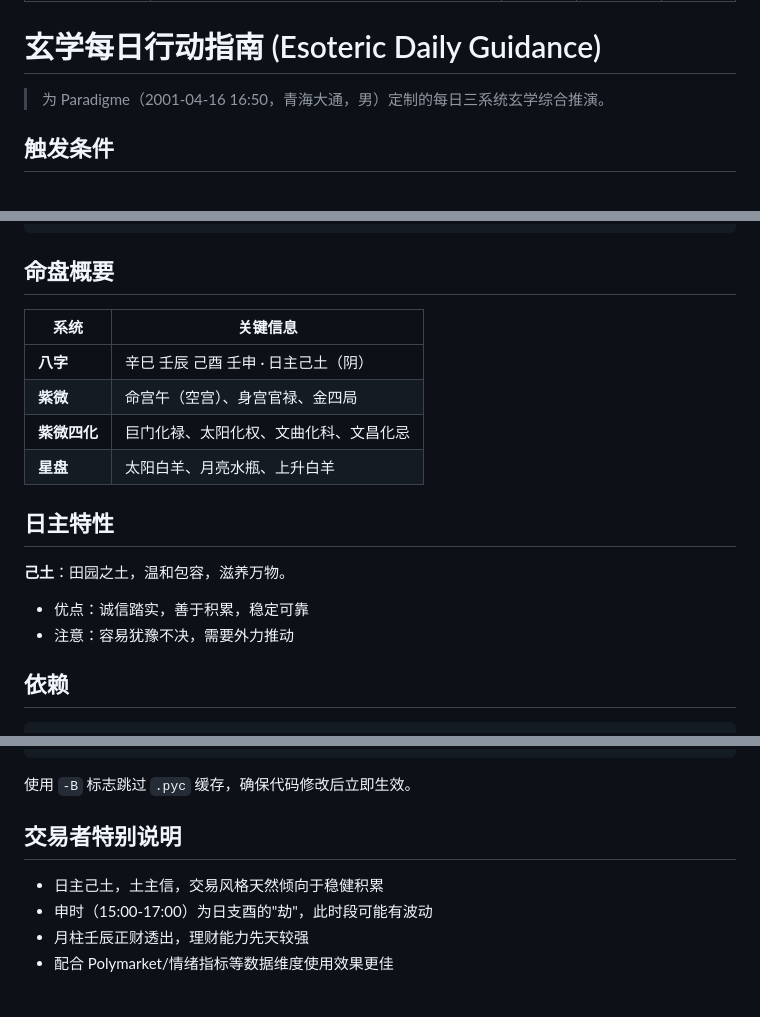
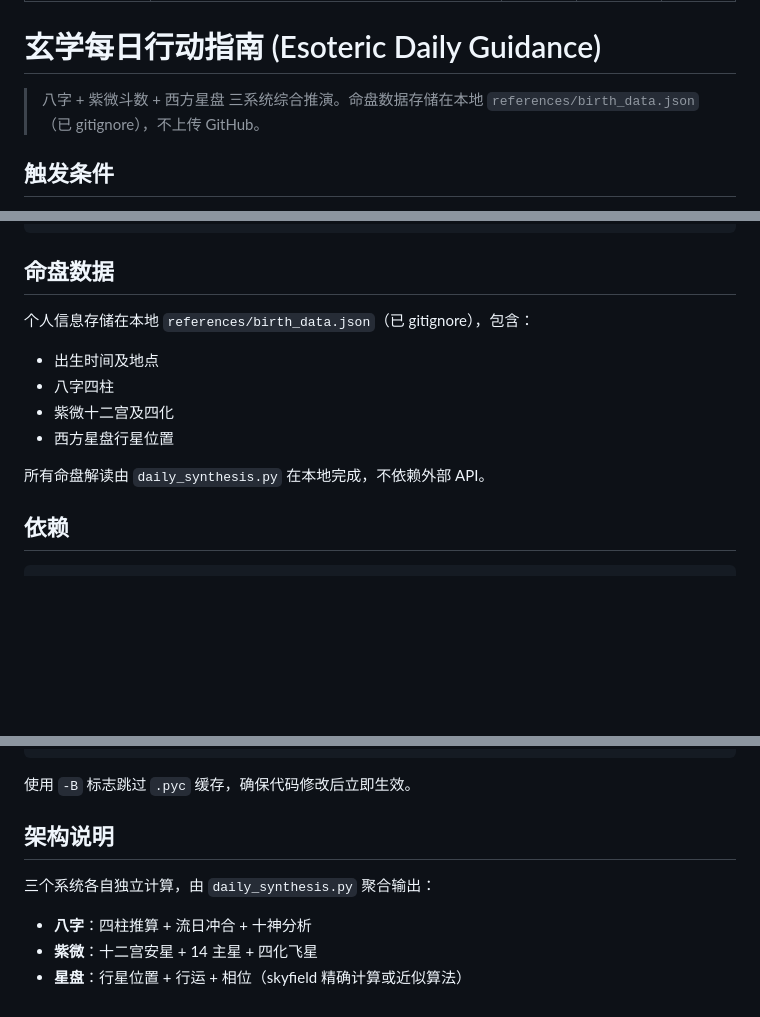
Before and after one commit to egak09/hermes-skills, a Markdown page: esoteric/esoteric-daily-guidance/SKILL.md, 3 parts joined by grey strips. Drawn GitHub-style; blank space fills up the shorter version.

Commit message:
fix: esoteric-daily-guidance SKILL.md 脱敏 — 移除八字/紫微/星盘个人数据
- 移除出生日期地点
- 移除命盘概要表（四柱/紫微宫位/四化/星盘星座）
- 移除日主特性分析
- 移除交易者特别说明（含十神等个人数据）
- 替换为隐私设计说明 + 架构原理

````diff
--- a/esoteric/esoteric-daily-guidance/SKILL.md
+++ b/esoteric/esoteric-daily-guidance/SKILL.md
@@ -8,7 +8,7 @@ python: ">=3.11"
 
 # 玄学每日行动指南 (Esoteric Daily Guidance)
 
-> 为 Paradigme（2001-04-16 16:50，青海大通，男）定制的每日三系统玄学综合推演。
+> 八字 + 紫微斗数 + 西方星盘 三系统综合推演。命盘数据存储在本地 `references/birth_data.json`（已 gitignore），不上传 GitHub。
 
 ## 触发条件
 
@@ -42,20 +42,15 @@ references/
 └── birth_data.json   # Paradigme 命盘数据
 ```
 
-## 命盘概要
+## 命盘数据
 
-| 系统 | 关键信息 |
-|------|---------|
-| **八字** | 辛巳 壬辰 己酉 壬申 · 日主己土（阴） |
-| **紫微** | 命宫午（空宫）、身宫官禄、金四局 |
-| **紫微四化** | 巨门化禄、太阳化权、文曲化科、文昌化忌 |
-| **星盘** | 太阳白羊、月亮水瓶、上升白羊 |
+个人信息存储在本地 `references/birth_data.json`（已 gitignore），包含：
+- 出生时间及地点
+- 八字四柱
+- 紫微十二宫及四化
+- 西方星盘行星位置
 
-## 日主特性
-
-**己土**：田园之土，温和包容，滋养万物。
-- 优点：诚信踏实，善于积累，稳定可靠
-- 注意：容易犹豫不决，需要外力推动
+所有命盘解读由 `daily_synthesis.py` 在本地完成，不依赖外部 API。
 
 ## 依赖
 
@@ -114,9 +109,9 @@ python3 "D:/Hermes file/skills/esoteric/esoteric-daily-guidance/scripts/daily_sy
 
 使用 `-B` 标志跳过 `.pyc` 缓存，确保代码修改后立即生效。
 
-## 交易者特别说明
+## 架构说明
 
-- 日主己土，土主信，交易风格天然倾向于稳健积累
-- 申时（15:00-17:00）为日支酉的"劫"，此时段可能有波动
-- 月柱壬辰正财透出，理财能力先天较强
-- 配合 Polymarket/情绪指标等数据维度使用效果更佳
+三个系统各自独立计算，由 `daily_synthesis.py` 聚合输出：
+- **八字**：四柱推算 + 流日冲合 + 十神分析
+- **紫微**：十二宫安星 + 14 主星 + 四化飞星
+- **星盘**：行星位置 + 行运 + 相位（skyfield 精确计算或近似算法）
````
